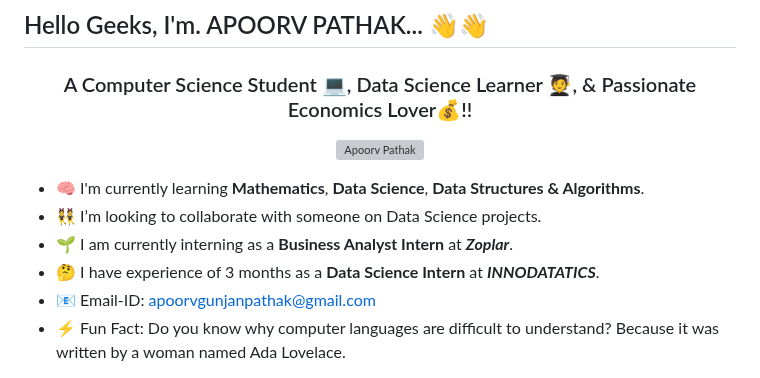
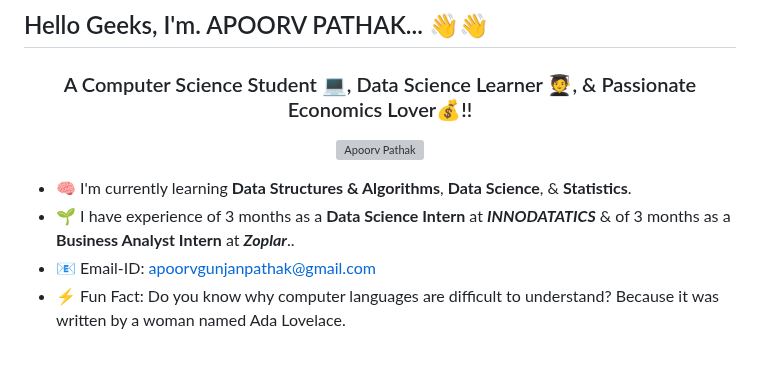
Before and after one commit to ApoorvPathak2003/ApoorvPathak2003, a Markdown page: README.md, the part around one of its changes. Rendered like a GitHub page; grey boxes are pictures that could not be loaded.

```diff
--- a/README.md
+++ b/README.md
@@ -11,10 +11,8 @@
 Here are some ideas to get you started:
 -->
 
-- 🧠 I'm currently learning **Mathematics**, **Data Science**, **Data Structures & Algorithms**.
-- 👯 I’m looking to collaborate with someone on Data Science projects.
-- 🌱 I am currently interning as a **Business Analyst Intern** at ***Zoplar***.
-- 🤔 I have experience of 3 months as a **Data Science Intern** at ***INNODATATICS***.
+- 🧠 I'm currently learning **Data Structures & Algorithms**, **Data Science**, & **Statistics**.
+- 🌱 I have experience of 3 months as a **Data Science Intern** at ***INNODATATICS*** & of 3 months as a **Business Analyst Intern** at ***Zoplar***..
 - 📧 Email-ID: apoorvgunjanpathak@gmail.com
 - ⚡ Fun Fact: Do you know why computer languages are difficult to understand? Because it was written by a woman named Ada Lovelace.
 
```
Also changed, not shown: other parts of README.md (+3 -1 lines).
